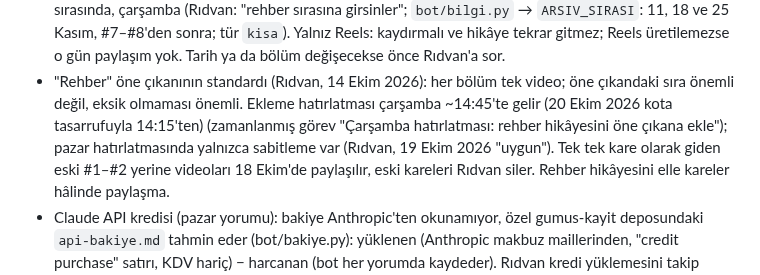
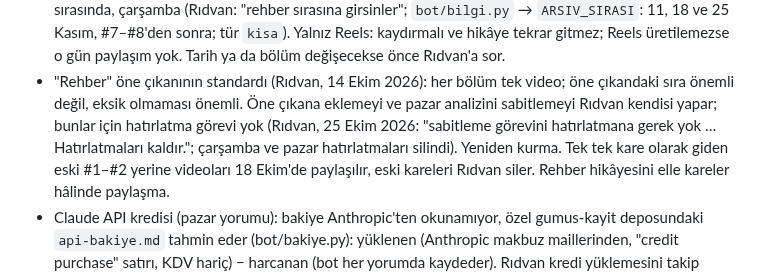
Before and after one commit to ridvancoskun1975-cpu/gumus-bot, a Markdown page: CLAUDE.md, the part around the change. GitHub-like rendering.

Commit message:
CLAUDE.md: öne çıkan ve sabitleme hatırlatmaları kaldırıldı (Rıdvan 25 Ekim 12:18)
Co-Authored-By: Claude Opus 5.5 <noreply@anthropic.com>
Claude-Session: https://claude.ai/code/session_01FqaZ5zwX14tTwfUXFZCVUt

```diff
--- a/CLAUDE.md
+++ b/CLAUDE.md
@@ -106,8 +106,9 @@
   "rehber sırasına girsinler"; `bot/bilgi.py` → `ARSIV_SIRASI`: 11, 18 ve 25 Kasım, #7–#8'den sonra; tür `kisa`). Yalnız Reels: kaydırmalı ve hikâye tekrar gitmez; Reels üretilemezse o gün paylaşım
   yok. Tarih ya da bölüm değişecekse önce Rıdvan'a sor.
 - "Rehber" öne çıkanının standardı (Rıdvan, 14 Ekim 2026): her bölüm tek video; öne çıkandaki sıra önemli değil,
-  eksik olmaması önemli. Ekleme hatırlatması çarşamba ~14:45'te gelir (20 Ekim 2026 kota tasarrufuyla 14:15'ten) (zamanlanmış görev "Çarşamba hatırlatması:
-  rehber hikâyesini öne çıkana ekle"); pazar hatırlatmasında yalnızca sabitleme var (Rıdvan, 19 Ekim 2026 "uygun"). Tek tek kare olarak giden eski #1–#2 yerine videoları 18 Ekim'de paylaşılır, eski
+  eksik olmaması önemli. Öne çıkana eklemeyi ve pazar analizini sabitlemeyi Rıdvan kendisi yapar; bunlar için hatırlatma
+  görevi yok (Rıdvan, 25 Ekim 2026: "sabitleme görevini hatırlatmana gerek yok … Hatırlatmaları kaldır."; çarşamba ve pazar
+  hatırlatmaları silindi). Yeniden kurma. Tek tek kare olarak giden eski #1–#2 yerine videoları 18 Ekim'de paylaşılır, eski
   kareleri Rıdvan siler. Rehber hikâyesini elle kareler hâlinde paylaşma.
 - Claude API kredisi (pazar yorumu): bakiye Anthropic'ten okunamıyor, özel gumus-kayit deposundaki `api-bakiye.md`
   tahmin eder (bot/bakiye.py): yüklenen (Anthropic makbuz maillerinden, "credit purchase" satırı, KDV hariç) −
```
